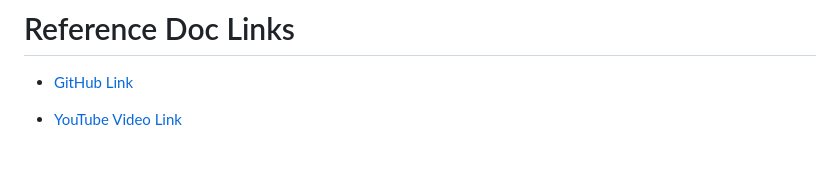
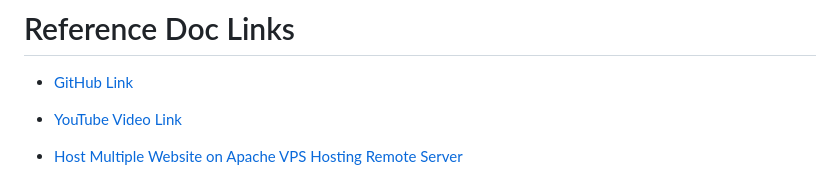
Before and after one commit to satyam-seth-learnings/devops-learning, a Markdown page: 15.point-domain-and-host-html-website-on-remote-server/15.point-domain-and-host-html-website-on-remote-server.md, the part around the change. GitHub-like rendering; blank space fills up the shorter version.

Commit message:
Add Host Multiple Website on Apache VPS Hosting Remote Server reference link

```diff
--- a/15.point-domain-and-host-html-website-on-remote-server/15.point-domain-and-host-html-website-on-remote-server.md
+++ b/15.point-domain-and-host-html-website-on-remote-server/15.point-domain-and-host-html-website-on-remote-server.md
@@ -167,3 +167,5 @@
 - [GitHub Link](https://github.com/geekyshow1/GeekyShowsNotes/blob/main/Point_Domain_Host_HTML_Website.md)
 
 - [YouTube Video Link](https://youtu.be/C4IFagNk-uM?si=U8pDrgd0FVwji1RH)
+
+- [Host Multiple Website on Apache VPS Hosting Remote Server](https://youtu.be/qJr8kOcy4rY?si=3nocOpXV5qaH6rsr)
```
